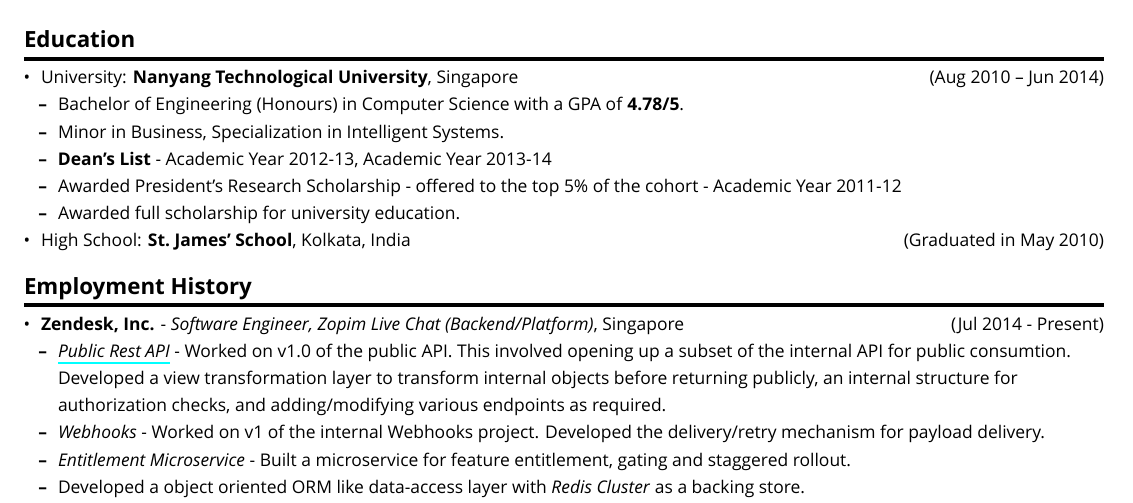
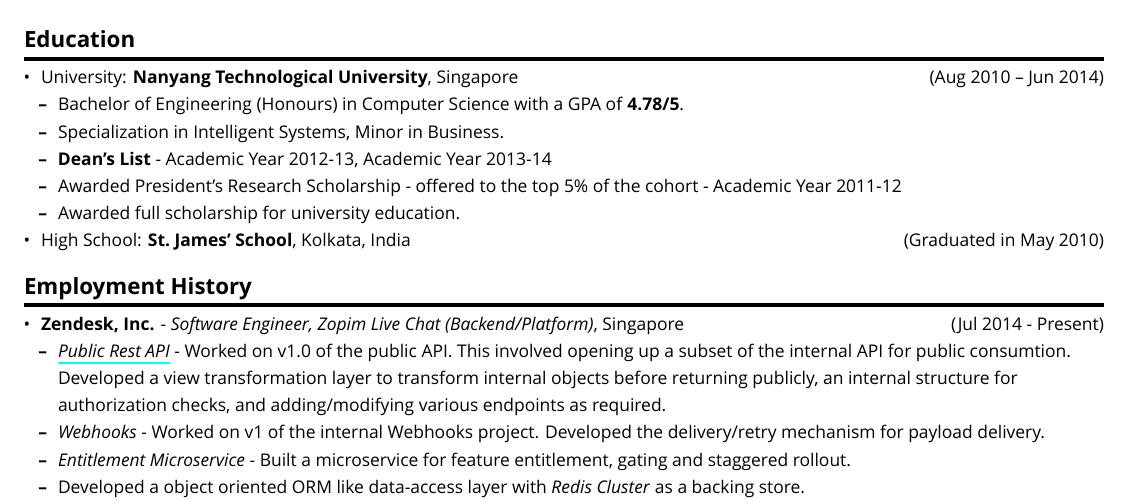
Before and after one commit to arnavk/Resume, a LaTeX document (output.tex, which reads resume.tex): part of page 1 of 2, cut so that both start at the same text. Compiled offline with XeLaTeX; a missing font is replaced by an installed copy or a similar font.

Commit message:
reword degree

```diff
--- a/resume.tex
+++ b/resume.tex
@@ -13,7 +13,7 @@
     Bachelor of Engineering (Honours) in Computer Science with a GPA of
     \textbf{4.78/5}.
   \item
-    Minor in Business, Specialization in Intelligent Systems.
+    Specialization in Intelligent Systems, Minor in Business.
   \item
     \textbf{Dean's List} - Academic Year 2012-13, Academic Year 2013-14
   \item
```
Also changed, not shown: resume.md (+1 -1 lines), arnav_kumar.pdf, 1 other file.
